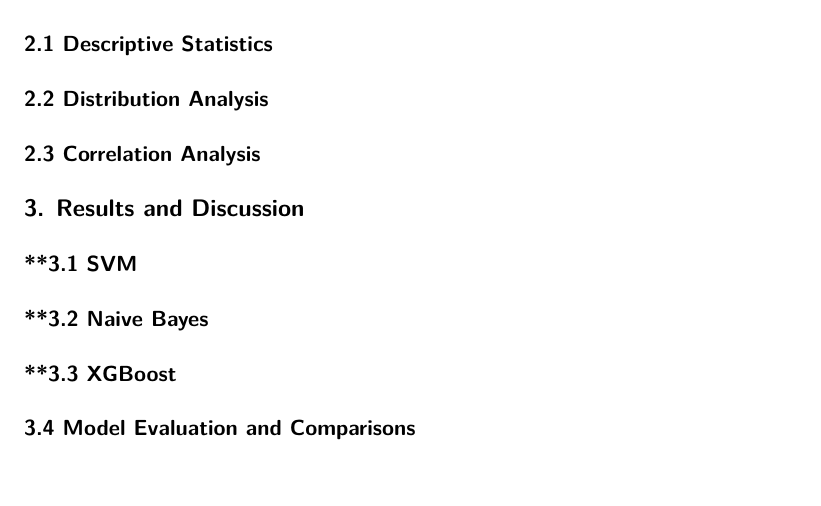
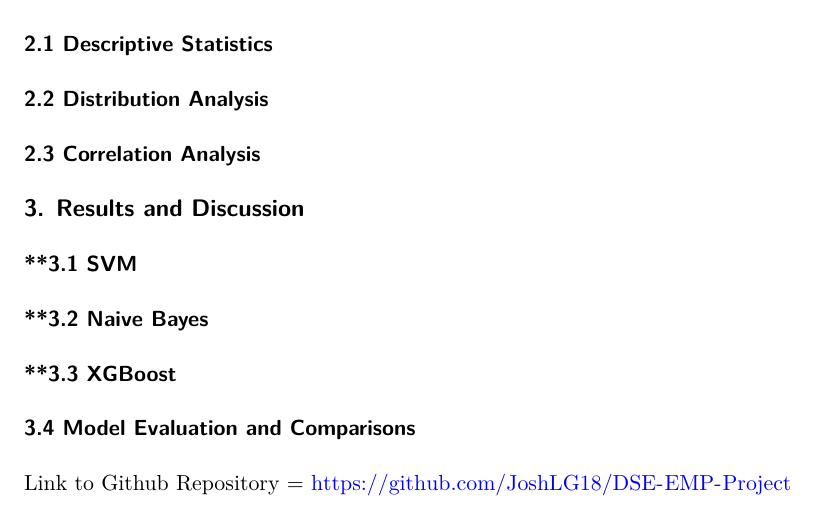
Before and after one commit to JoshLG18/DSE-EMP-Project, a Quarto document (Coursework.qmd): part of page 2 of 2, cut so that both start at the same text. Rendered offline with R 4.5, knitr and Pandoc in place of Quarto, then LaTeX, with nearby package versions; the code chunks are not run, so their results and figures are left out.

Commit message:
Update Coursework.qmd with link to github

````diff
--- a/Coursework.qmd
+++ b/Coursework.qmd
@@ -484,3 +486,7 @@ with open("performance_table.tex", "w") as f:
 ```
 
 \input{performance_table.tex}
+
+
+
+Link to Github Repository = https://github.com/JoshLG18/DSE-EMP-Project
````
Also changed, not shown: Coursework.qmd (2 more changed lines).
